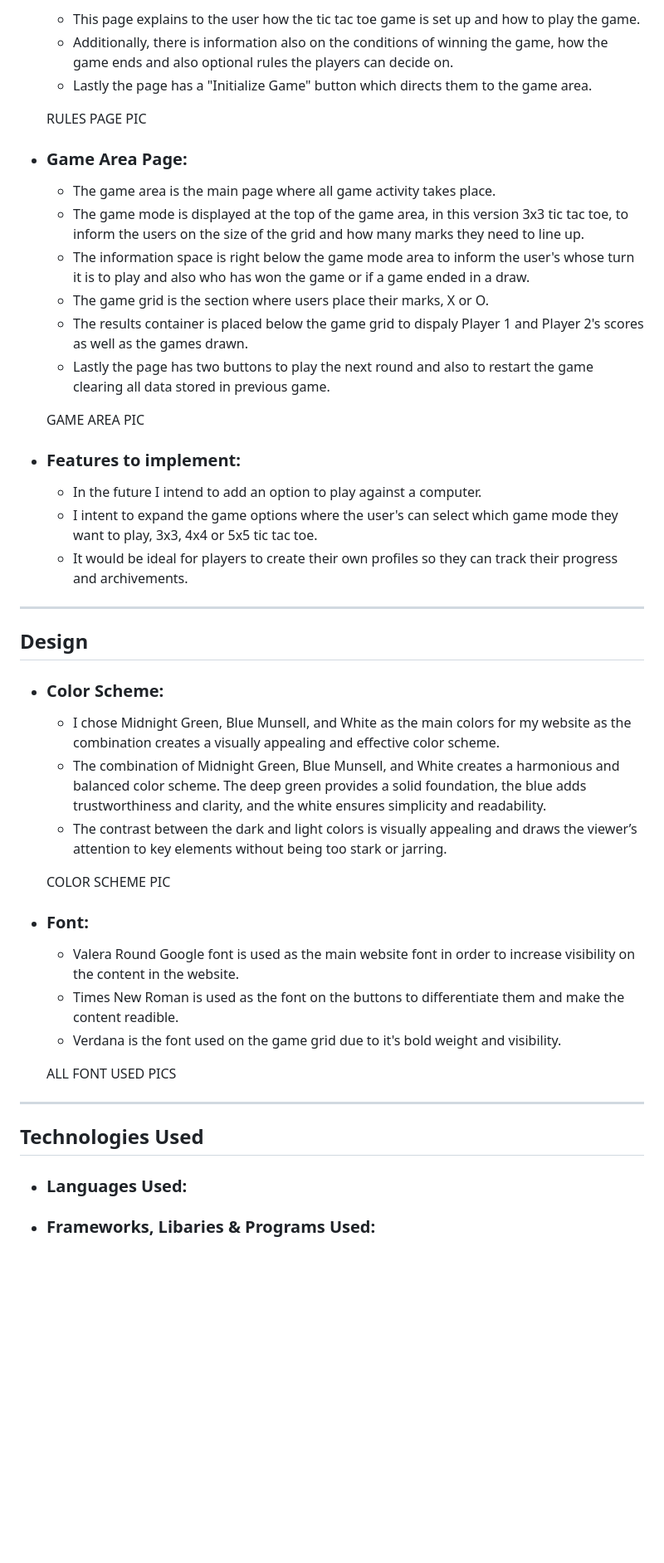
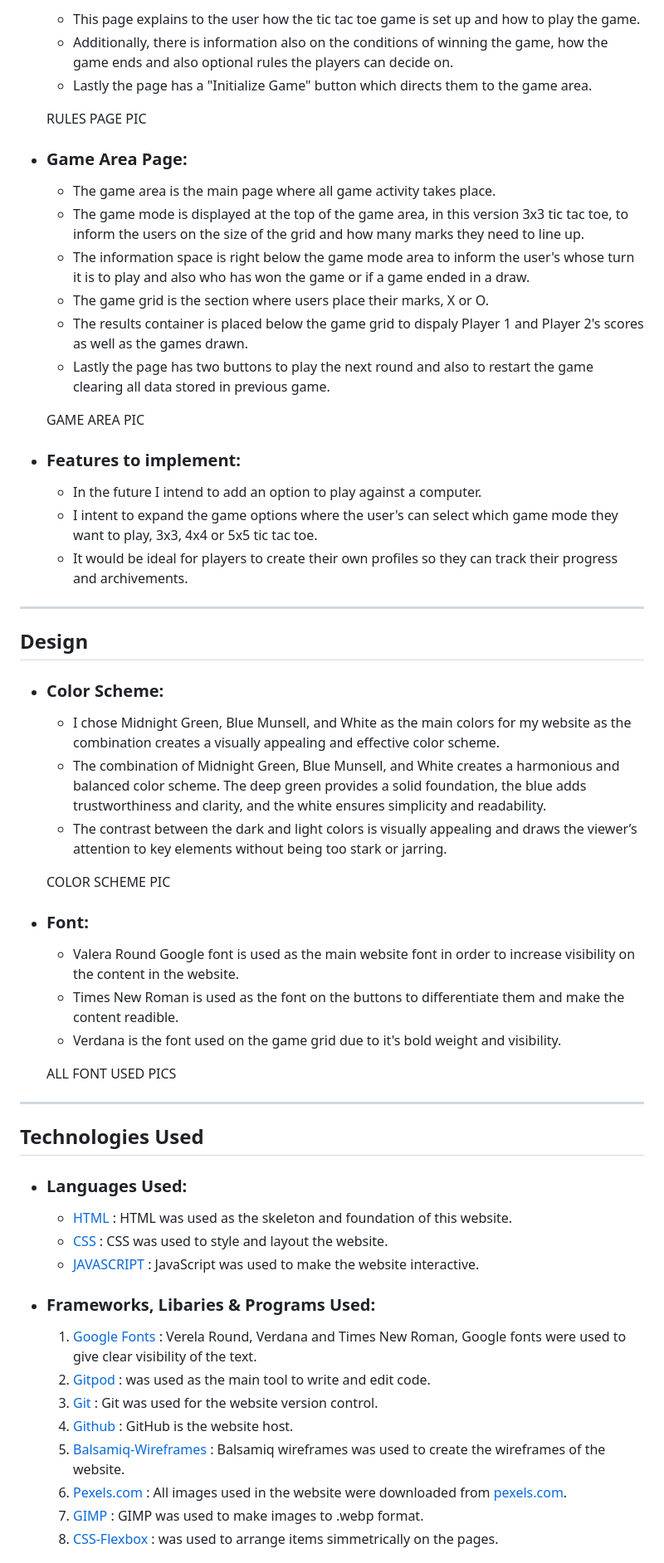
Before and after one commit to TafadzwaMangena/quick_play--tic-tac-toe, a Markdown page: README.md, the part around one of its changes. Shown at 83% size. Drawn GitHub-style; blank space fills up the shorter version.

```diff
--- a/README.md
+++ b/README.md
@@ -72,50 +72,64 @@ Responsive Mock up on different devices *** PIC
 
-    - This page explains to the user how the tic tac toe game is set up and how to play the game.
-    - Additionally, there is information also on the conditions of winning the game, how the game ends and also optional rules the players can decide on.
-    - Lastly the page has a "Initialize Game" button which directs them to the game area.
+  - This page explains to the user how the tic tac toe game is set up and how to play the game.
+  - Additionally, there is information also on the conditions of winning the game, how the game ends and also optional rules the players can decide on.
+  - Lastly the page has a "Initialize Game" button which directs them to the game area.
 
-    RULES PAGE PIC
+  RULES PAGE PIC
 
- - ### Game Area Page:
+- ### Game Area Page:
 
-    - The game area is the main page where all game activity takes place.
-    - The game mode is displayed at the top of the game area, in this version 3x3 tic tac toe, to inform the users on the size of the grid and how many marks they need to line up.
-    - The information space is right below the game mode area to inform the user's whose turn it is to play and also who has won the game or if a game ended in a draw.
-    - The game grid is the section where users place their marks, X or O.
-    - The results container is placed below the game grid to dispaly Player 1 and Player 2's scores as well as the games drawn.
-    - Lastly the page has two buttons to play the next round and also to restart the game clearing all data stored in previous game.
+  - The game area is the main page where all game activity takes place.
+  - The game mode is displayed at the top of the game area, in this version 3x3 tic tac toe, to inform the users on the size of the grid and how many marks they need to line up.
+  - The information space is right below the game mode area to inform the user's whose turn it is to play and also who has won the game or if a game ended in a draw.
+  - The game grid is the section where users place their marks, X or O.
+  - The results container is placed below the game grid to dispaly Player 1 and Player 2's scores as well as the games drawn.
+  - Lastly the page has two buttons to play the next round and also to restart the game clearing all data stored in previous game.
 
-    GAME AREA PIC
+  GAME AREA PIC
 
- - ### Features to implement:
+- ### Features to implement:
 
-    - In the future I intend to add an option to play against a computer.
-    - I intent to expand the game options where the user's can select which game mode they want to play, 3x3, 4x4 or 5x5 tic tac toe.
-    - It would be ideal for players to create their own profiles so they can track their progress and archivements.
+  - In the future I intend to add an option to play against a computer.
+  - I intent to expand the game options where the user's can select which game mode they want to play, 3x3, 4x4 or 5x5 tic tac toe.
+  - It would be ideal for players to create their own profiles so they can track their progress and archivements.
 
 ---
 
 ## Design
 
- - ### Color Scheme:
+- ### Color Scheme:
 
-   - I chose Midnight Green, Blue Munsell, and White as the main colors for my website as the combination creates a visually appealing and effective color scheme.
-   - The combination of Midnight Green, Blue Munsell, and White creates a harmonious and balanced color scheme. The deep green provides a solid foundation, the blue adds trustworthiness and clarity, and the white ensures simplicity and readability.
-   - The contrast between the dark and light colors is visually appealing and draws the viewer’s attention to key elements without being too stark or jarring.
+  - I chose Midnight Green, Blue Munsell, and White as the main colors for my website as the combination creates a visually appealing and effective color scheme.
+  - The combination of Midnight Green, Blue Munsell, and White creates a harmonious and balanced color scheme. The deep green provides a solid foundation, the blue adds trustworthiness and clarity, and the white ensures simplicity and readability.
+  - The contrast between the dark and light colors is visually appealing and draws the viewer’s attention to key elements without being too stark or jarring.
 
-   COLOR SCHEME PIC
+  COLOR SCHEME PIC
 
- - ### Font:
+- ### Font:
 
-    - Valera Round Google font is used as the main website font in order to increase visibility on the content in the website.
-    - Times New Roman is used as the font on the buttons to differentiate them and make the content readible.
-    - Verdana is the font used on the game grid due to it's bold weight and visibility.
+  - Valera Round Google font is used as the main website font in order to increase visibility on the content in the website.
+  - Times New Roman is used as the font on the buttons to differentiate them and make the content readible.
+  - Verdana is the font used on the game grid due to it's bold weight and visibility.
 
-    ALL FONT USED PICS
+  ALL FONT USED PICS
 
 ---
 
 ## Technologies Used
 
- - ### Languages Used:
- - ### Frameworks, Libaries & Programs Used:
+- ### Languages Used:
+
+  - [HTML](https://en.wikipedia.org/wiki/HTML) : HTML was used as the skeleton and foundation of this website.
+  - [CSS](https://en.wikipedia.org/wiki/CSS) : CSS was used to style and layout the website.
+  - [JAVASCRIPT](https://en.wikipedia.org/wiki/JavaScript) : JavaScript was used to make the website interactive.
+
+- ### Frameworks, Libaries & Programs Used:
+  1.  [Google Fonts](https://fonts.google.com/) : Verela Round, Verdana and Times New Roman, Google fonts were used to give clear visibility of the text.
+  2. [Gitpod](https://www.gitpod.io/) : was used as the main tool to write and edit code.
+  3.  [Git](https://en.wikipedia.org/wiki/Git) : Git was used for the website version control.
+  4.  [Github](https://en.wikipedia.org/wiki/GitHub) : GitHub is the website host.
+  5.  [Balsamiq-Wireframes](https://balsamiq.com/wireframes/) : Balsamiq wireframes was used to create the wireframes of the website.
+  6.  [Pexels.com](https://www.pexels.com/) : All images used in the website were downloaded from [pexels.com](https://www.pexels.com/).
+  7.  [GIMP](https://www.gimp.org/) : GIMP was used to make images to .webp format.
+  8.  [CSS-Flexbox](https://en.wikipedia.org/wiki/CSS_Flexible_Box_Layout) : was used to arrange items simmetrically on the pages.
+
```
Also changed, not shown: other parts of README.md (+164 -28 lines).
